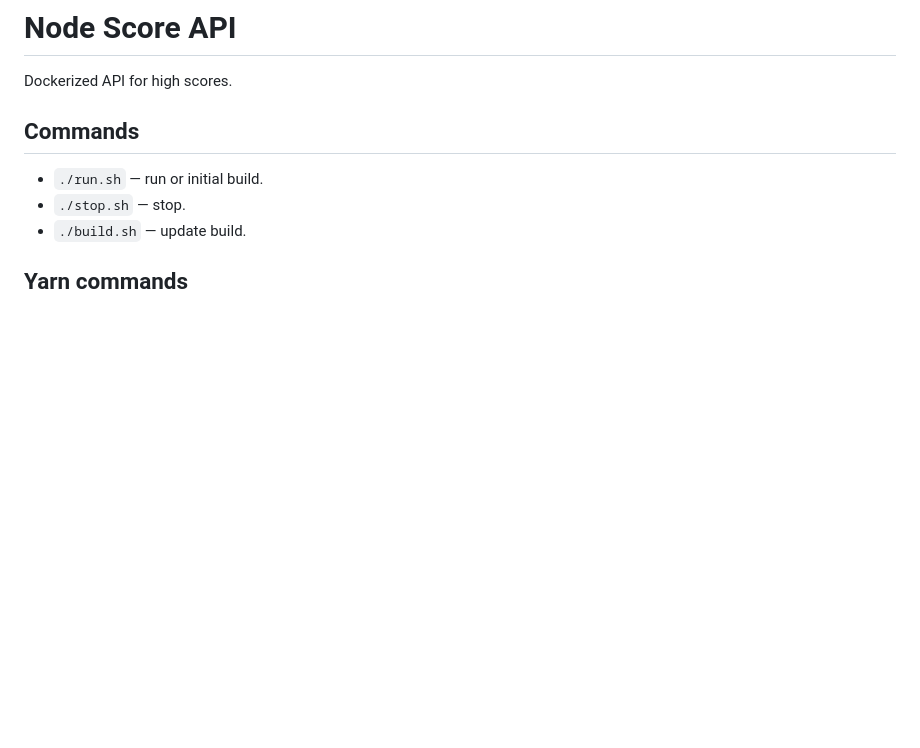
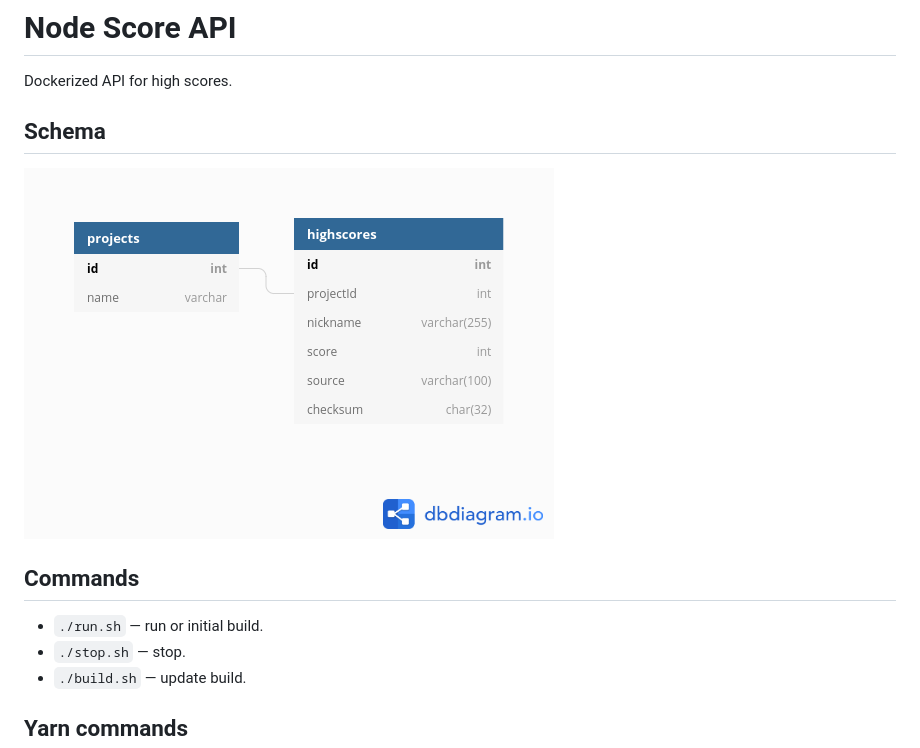
Before and after one commit to Retrolove-Games/node-score-api, a Markdown page: .github/README.md, the part around the change. Rendered like a GitHub page; pictures changed too: .github/score-api.png (added); blank space fills up the shorter version.

Commit message:
Add schema docs

```diff
--- a/.github/README.md
+++ b/.github/README.md
@@ -3,6 +3,10 @@
 # Node Score API
 
 Dockerized API for high scores.
+
+## Schema
+
+![Schema](score-api.png)
 
 ## Commands
 
```
